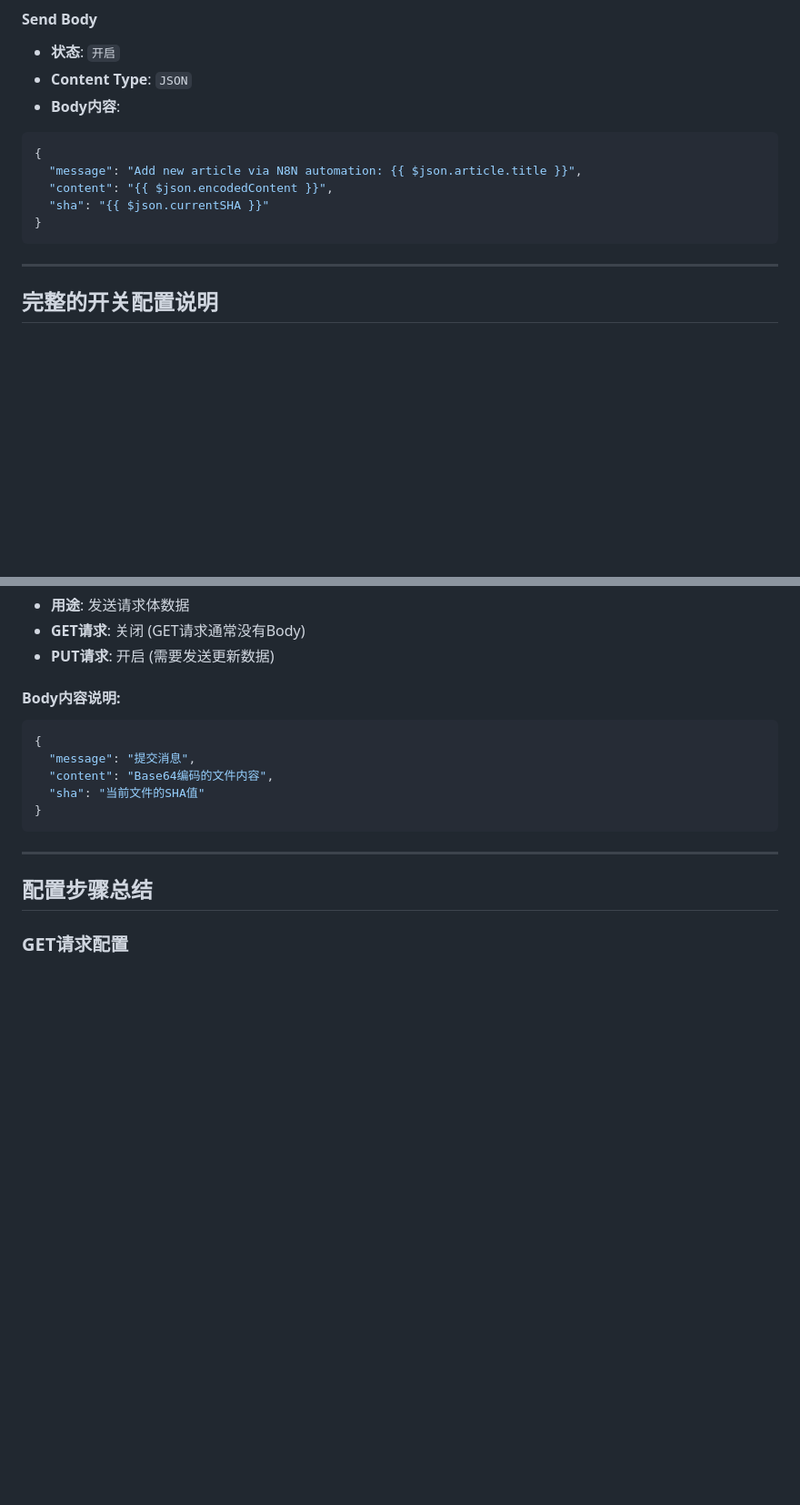
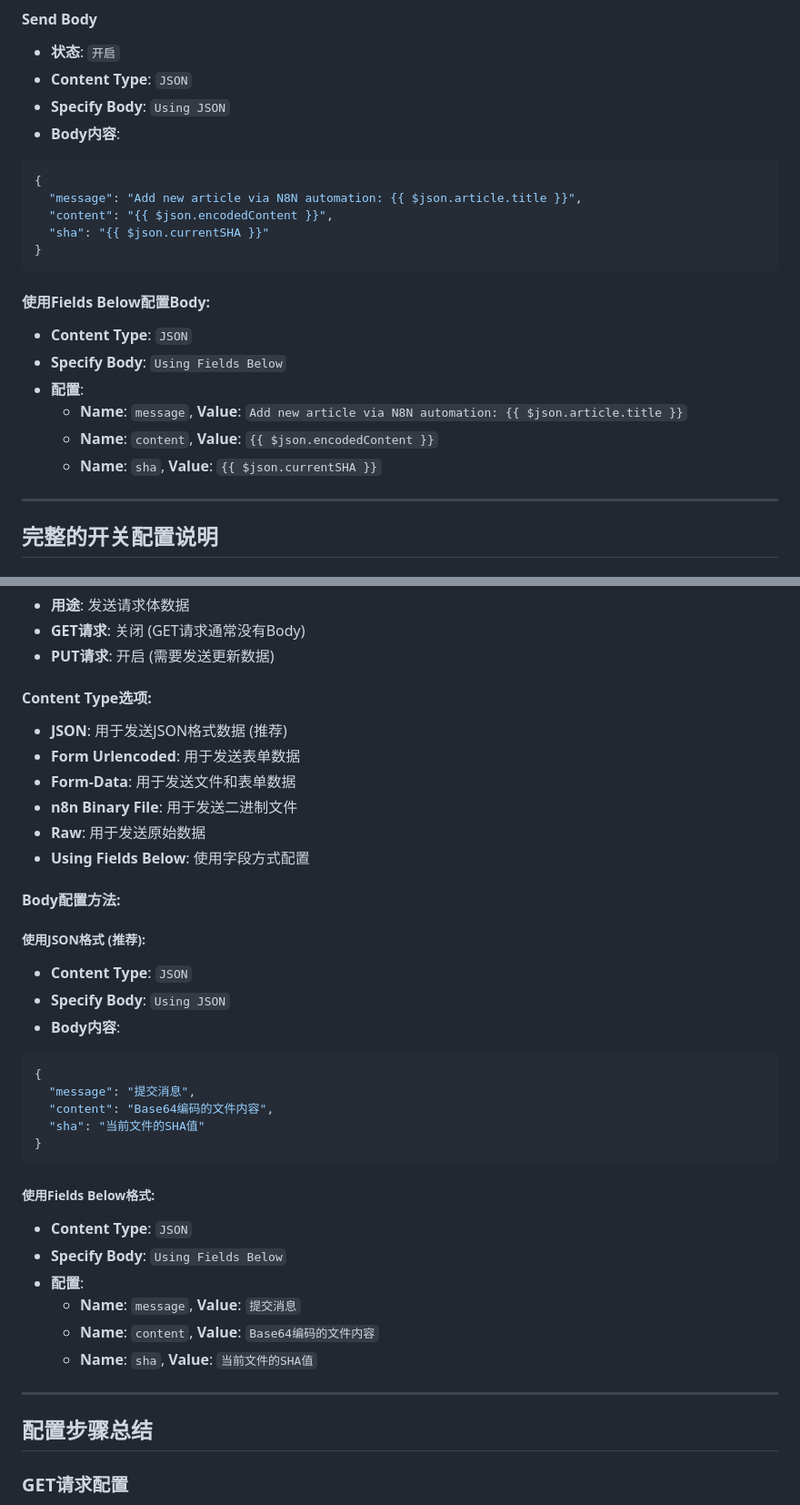
Before and after one commit to kakawebai/Free-Invoice-Templates-2, a Markdown page: N8N_SWITCH_CONFIG.md, 2 parts joined by grey strips. Shown at 91% size. Rendered like a GitHub page; blank space fills up the shorter version.

Commit message:
添加完整的Body Content Type配置 - 包含JSON和Using Fields Below两种方法

````diff
--- a/N8N_SWITCH_CONFIG.md
+++ b/N8N_SWITCH_CONFIG.md
@@ -36,6 +36,7 @@
 #### Send Body
 - **状态**: `开启`
 - **Content Type**: `JSON`
+- **Specify Body**: `Using JSON`
 - **Body内容**:
 ```json
 {
@@ -44,6 +45,14 @@
   "sha": "{{ $json.currentSHA }}"
 }
 ```
+
+#### 使用Fields Below配置Body:
+- **Content Type**: `JSON`
+- **Specify Body**: `Using Fields Below`
+- **配置**:
+  - **Name**: `message`, **Value**: `Add new article via N8N automation: {{ $json.article.title }}`
+  - **Name**: `content`, **Value**: `{{ $json.encodedContent }}`
+  - **Name**: `sha`, **Value**: `{{ $json.currentSHA }}`
 
 ---
 
@@ -80,7 +89,20 @@
 - **GET请求**: 关闭 (GET请求通常没有Body)
 - **PUT请求**: 开启 (需要发送更新数据)
 
-#### Body内容说明:
+#### Content Type选项:
+- **JSON**: 用于发送JSON格式数据 (推荐)
+- **Form Urlencoded**: 用于发送表单数据
+- **Form-Data**: 用于发送文件和表单数据
+- **n8n Binary File**: 用于发送二进制文件
+- **Raw**: 用于发送原始数据
+- **Using Fields Below**: 使用字段方式配置
+
+#### Body配置方法:
+
+##### 使用JSON格式 (推荐):
+- **Content Type**: `JSON`
+- **Specify Body**: `Using JSON`
+- **Body内容**:
 ```json
 {
   "message": "提交消息",
@@ -88,6 +110,14 @@
   "sha": "当前文件的SHA值"
 }
 ```
+
+##### 使用Fields Below格式:
+- **Content Type**: `JSON`
+- **Specify Body**: `Using Fields Below`
+- **配置**:
+  - **Name**: `message`, **Value**: `提交消息`
+  - **Name**: `content`, **Value**: `Base64编码的文件内容`
+  - **Name**: `sha`, **Value**: `当前文件的SHA值`
 
 ---
 
````
